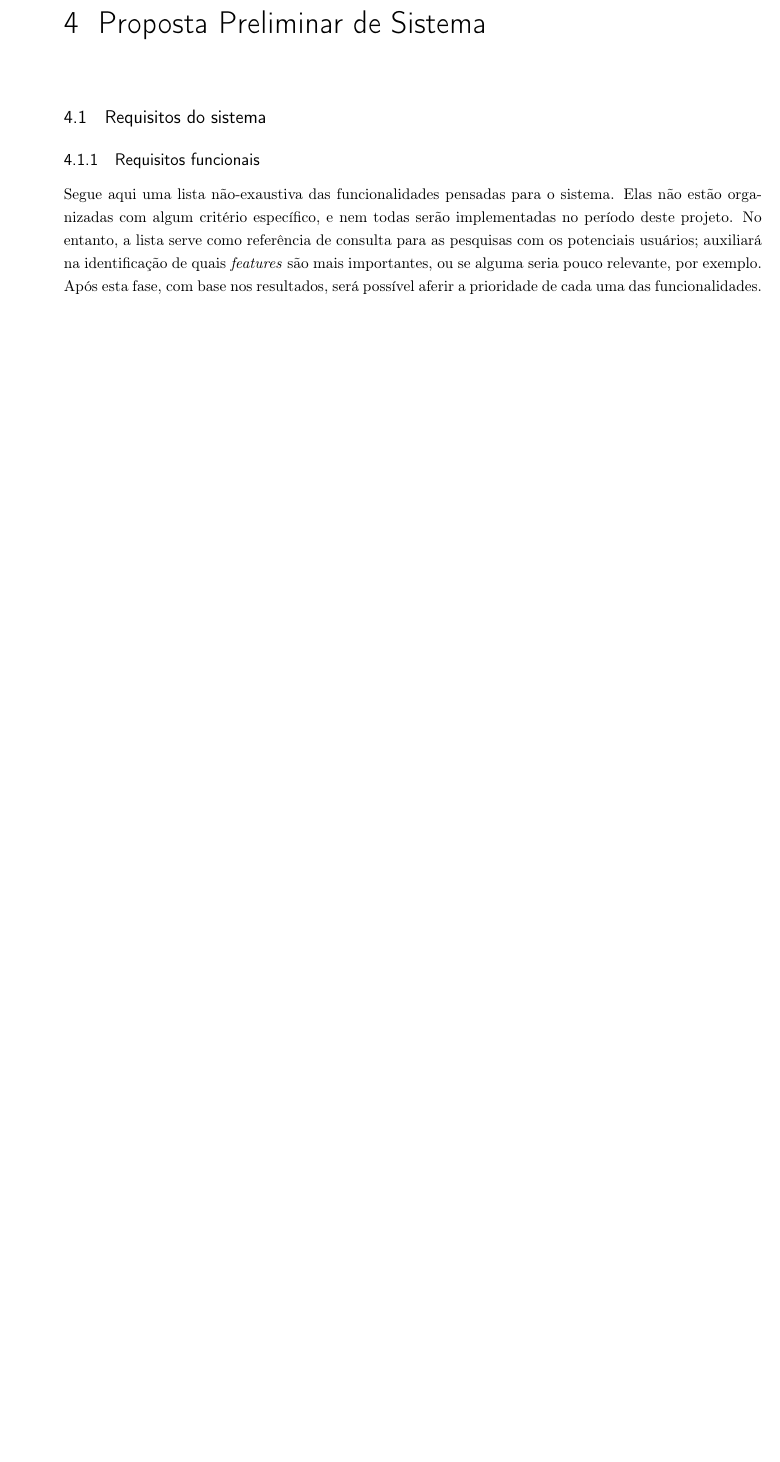
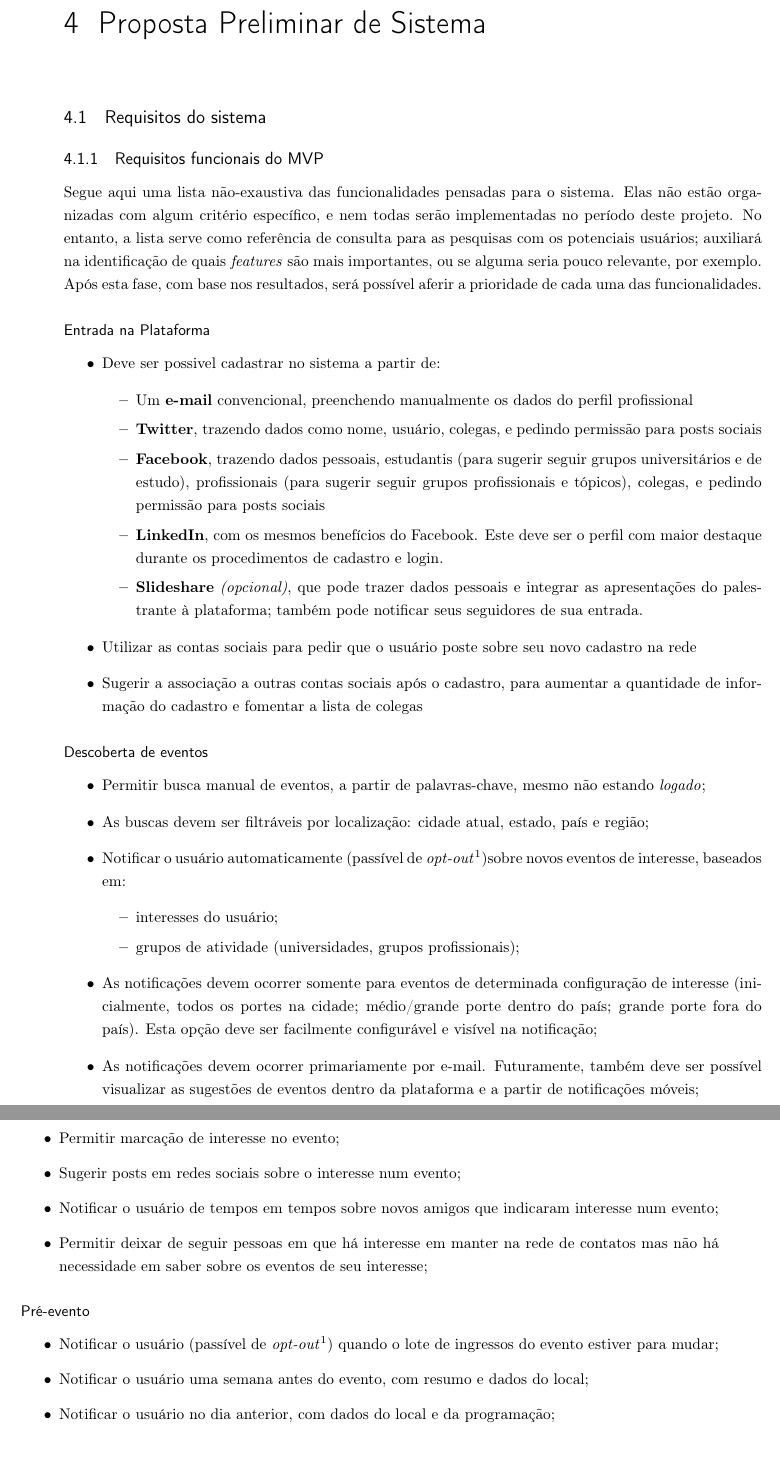
Before and after one commit to konato-events/projeto, a LaTeX thesis (projeto.tex): part of page 30 of 38 before the commit and two parts of pages 30 and 31 of 38 after it, the two joined at a grey line, cut so that both start at the same text, the shorter picture padded with empty space. Compiled offline with pdfLaTeX.

Commit message:
Adicao dos requisitos iniciais do MVP e notas sobre reuniao com o coordenador do TCC

```diff
--- a/projeto.tex
+++ b/projeto.tex
@@ -673,7 +673,53 @@ No último trimestre de 2013, o primeiro ano da empresa, foi reportado um fatura
 %%%%%%%%%%%%%%%%%%%%%%%%%%%%%%%%%%%%%%%%%%%%%%%%%%%%%%%%%%%%%%%%%%%%%%%%%%%%%%%%%%%%%%%%%
 \section{Requisitos do sistema}
 
-\subsection{Requisitos funcionais}
+
+%todo refiltrar isso aqui e colocar só o que for util
+\subsection{Requisitos funcionais do MVP}
 
 Segue aqui uma lista não-exaustiva das funcionalidades pensadas para o sistema. Elas não estão organizadas com algum critério específico, e nem todas serão implementadas no período deste projeto. No entanto, a lista serve como referência de consulta para as pesquisas com os potenciais usuários; auxiliará na identificação de quais \emph{features} são mais importantes, ou se alguma seria pouco relevante, por exemplo. Após esta fase, com base nos resultados, será possível aferir a prioridade de cada uma das funcionalidades.
 
+\subsubsection*{Entrada na Plataforma}
+\begin{itemize}
+\item Deve ser possivel cadastrar no sistema a partir de:
+	\begin{itemize} %todo verificar como funciona para receber atualizações sobre os follows/unfollows do usuário
+		\item Um \textbf{e-mail} convencional, preenchendo manualmente os dados do perfil profissional
+		\item \textbf{Twitter}, trazendo dados como nome, usuário, colegas, e pedindo permissão para posts sociais %todo verificar se o twitter permite posts automáticos
+		\item \textbf{Facebook}, trazendo dados pessoais, estudantis (para sugerir seguir grupos universitários e de estudo), profissionais (para sugerir seguir grupos profissionais e tópicos), colegas, e pedindo permissão para posts sociais %todo verficar se seria melhor pedir a permissão de posts somente quando o usuário se inscrever para um evento e pudermos compartilhar isso (ou talvez poderíamos compartilhar o cadastramento na plataforma desde já)
+		\item \textbf{LinkedIn}, com os mesmos benefícios do Facebook. Este deve ser o perfil com maior destaque durante os procedimentos de cadastro e login.
+		\item \textbf{Slideshare} \textit{(opcional)}, que pode trazer dados pessoais e integrar as apresentações do palestrante à plataforma; também pode notificar seus seguidores de sua entrada.
+	\end{itemize}
+\item Utilizar as contas sociais para pedir que o usuário poste sobre seu novo cadastro na rede
+\item Sugerir a associação a outras contas sociais após o cadastro, para aumentar a quantidade de informação do cadastro e fomentar a lista de colegas
+\end{itemize}
+
+\subsubsection*{Descoberta de eventos}
+\begin{itemize}
+	\item Permitir busca manual de eventos, a partir de palavras-chave, mesmo não estando \textit{logado};
+	\item As buscas devem ser filtráveis por localização: cidade atual, estado, país e região;
+	\item Notificar o usuário automaticamente (passível de \textit{opt-out}\footnotemark[1])sobre novos eventos de interesse, baseados em:
+		\begin{itemize}
+			\item interesses do usuário;
+			\item grupos de atividade (universidades, grupos profissionais);
+		\end{itemize}
+	\item As notificações devem ocorrer somente para eventos de determinada configuração de interesse (inicialmente, todos os portes na cidade; médio/grande porte dentro do país; grande porte fora do país). Esta opção deve ser facilmente configurável e visível na notificação;
+	\item As notificações devem ocorrer primariamente por e-mail. Futuramente, também deve ser possível visualizar as sugestões de eventos dentro da plataforma e a partir de notificações móveis;
+	\item Permitir marcação de interesse no evento;
+	\item Sugerir posts em redes sociais sobre o interesse num evento;
+	\item Notificar o usuário de tempos em tempos sobre novos amigos que indicaram interesse num evento;
+	\item Permitir deixar de seguir pessoas em que há interesse em manter na rede de contatos mas não há necessidade em saber sobre os eventos de seu interesse;
+\end{itemize}
+
+\subsubsection*{Pré-evento}
+\begin{itemize}
+	\item Notificar o usuário (passível de \textit{opt-out}\footnotemark[1]) quando o lote de ingressos do evento estiver para mudar;
+	\item Notificar o usuário uma semana antes do evento, com resumo e dados do local;
+	\item Notificar o usuário no dia anterior, com dados do local e da programação;
+\end{itemize}
+%todo informar por fora dessas listas que todas as notificações são passíveis de opt-out
+%todo adicionar caso de uso do administrador do sistema
+%todo cronograma: 14/12 - backup; 07/12 - apresentação para a banca; 30/11 - apresentação para o professor; 23/11 - enviar documentação final para os professores da banca (documento do TCC, manual do usuário - nao sao necessariamente manuais entregues para o usuario, mas indicando o passo a passo dos casos de uso; manual de operacao: INSTALL.md)
+%todo adicionar obs explicando a formatacao do documento
+\footnotetext[1]{Quando o usuário tem a opção de não receber mensagens sobre determinado assunto}
+
+\subsubsection*{Pós-evento}
```
Also changed, not shown: projeto.pdf, projeto.tex (14 more changed lines).
